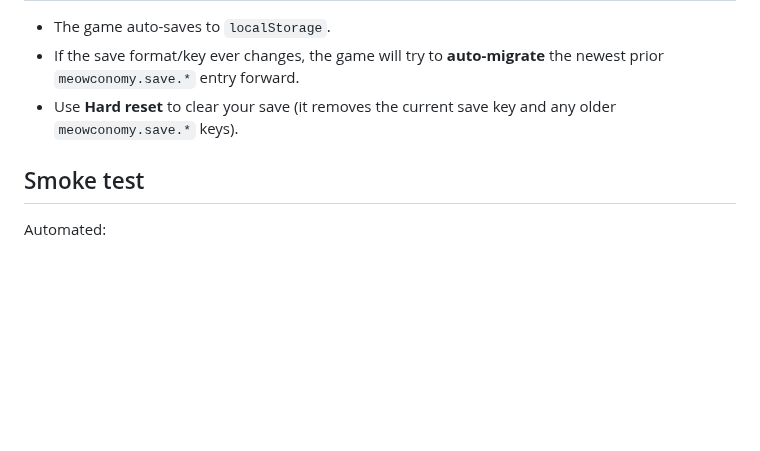
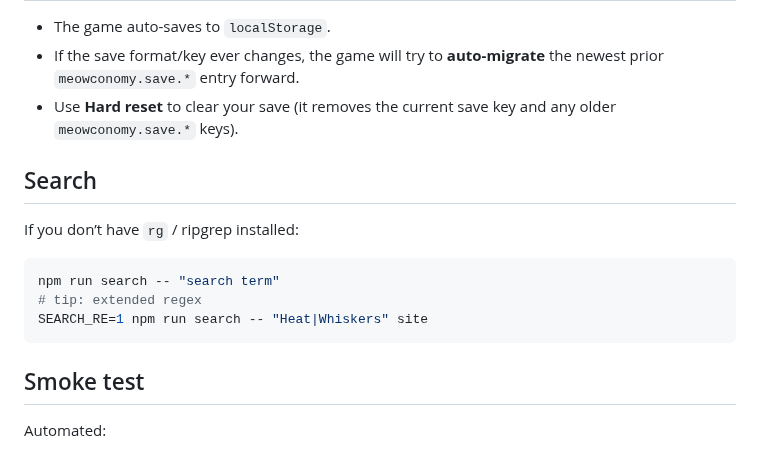
Before and after one commit to karmolty/meow-conomy, a Markdown page: README.md, the part around the change. Rendered like a GitHub page; blank space fills up the shorter version.

Commit message:
Docs: add npm run search regex tip to README

````diff
--- a/README.md
+++ b/README.md
@@ -77,6 +77,15 @@ Accessibility notes:
 - If the save format/key ever changes, the game will try to **auto-migrate** the newest prior `meowconomy.save.*` entry forward.
 - Use **Hard reset** to clear your save (it removes the current save key and any older `meowconomy.save.*` keys).
 
+## Search
+If you don’t have `rg` / ripgrep installed:
+
+```bash
+npm run search -- "search term"
+# tip: extended regex
+SEARCH_RE=1 npm run search -- "Heat|Whiskers" site
+```
+
 ## Smoke test
 Automated:
 
````
